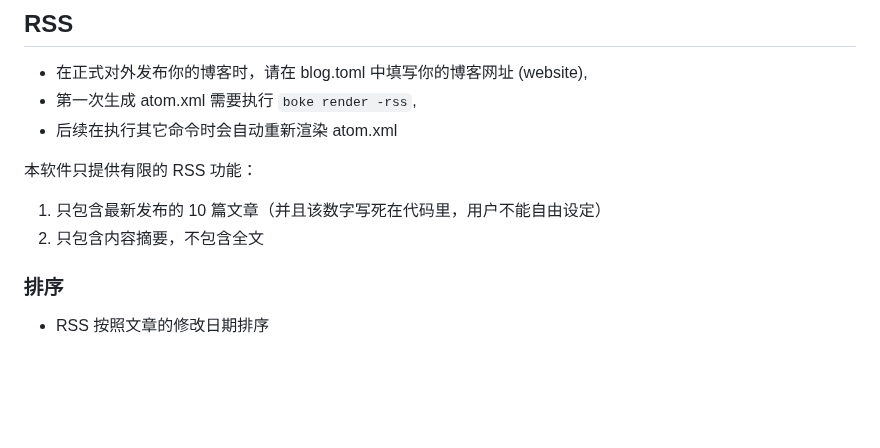
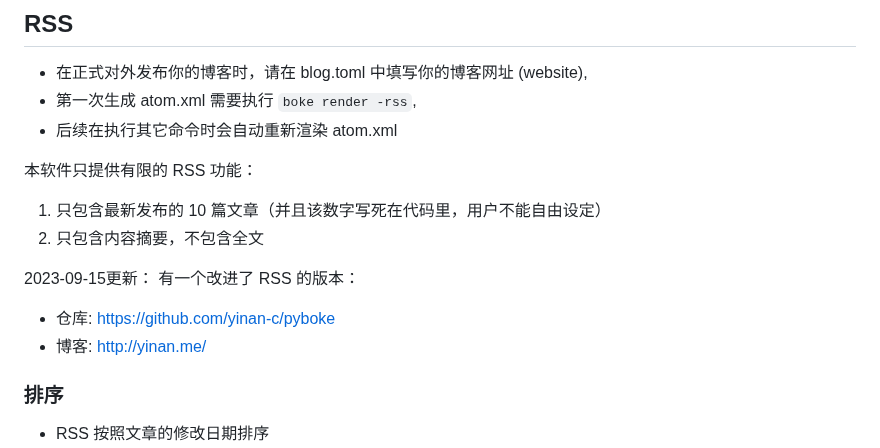
Before and after one commit to ahui2016/pyboke, a Markdown page: README.md, the part around the change. GitHub-like rendering; blank space fills up the shorter version.

```diff
--- a/README.md
+++ b/README.md
@@ -126,6 +126,11 @@ $ conda activate py310
 
 1. 只包含最新发布的 10 篇文章（并且该数字写死在代码里，用户不能自由设定）
 2. 只包含内容摘要，不包含全文
+
+2023-09-15更新： 有一个改进了 RSS 的版本：
+
+- 仓库: <https://github.com/yinan-c/pyboke>
+- 博客: <http://yinan.me/>
 
 ### 排序
 
```
